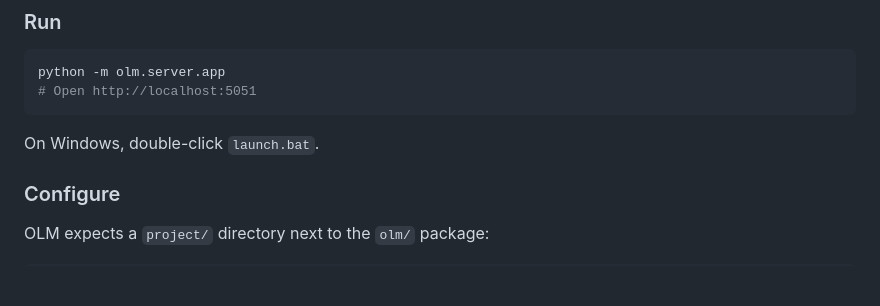
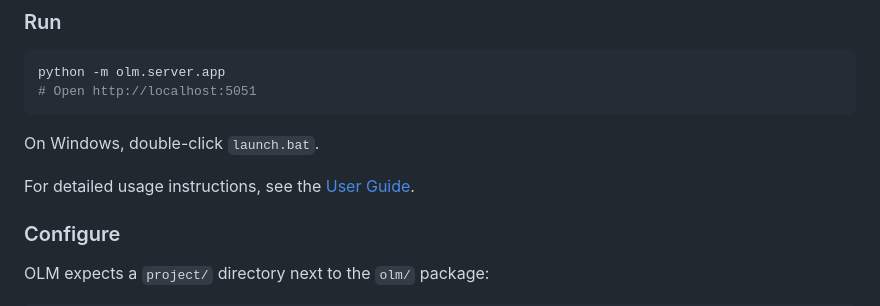
Before and after one commit to pgstudio64/olm, a Markdown page: README.md, the part around the change. Rendered like a GitHub page; blank space fills up the shorter version.

Commit message:
docs: P2.8 — guide utilisateur complet (v0.4.66)
USER_GUIDE.md (555 lignes) : installation, concepts, workflow type
(import/edition/matching/export), reglages Settings, depannage,
limitations connues. 5 captures integrees. Lien ajoute dans README.md.

Co-Authored-By: Claude Opus 4.6 (1M context) <noreply@anthropic.com>

````diff
--- a/README.md
+++ b/README.md
@@ -47,6 +47,8 @@ python -m olm.server.app
 ```
 
 On Windows, double-click `launch.bat`.
+
+For detailed usage instructions, see the [User Guide](docs/USER_GUIDE.md).
 
 ### Configure
 
````
